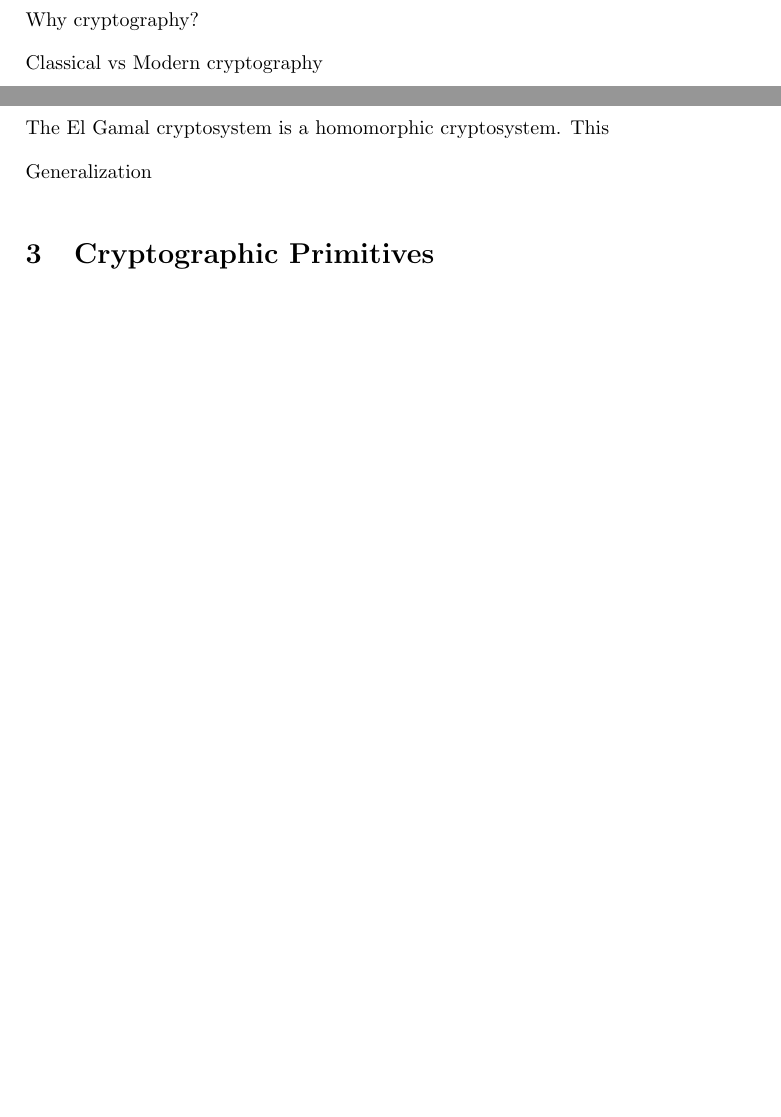
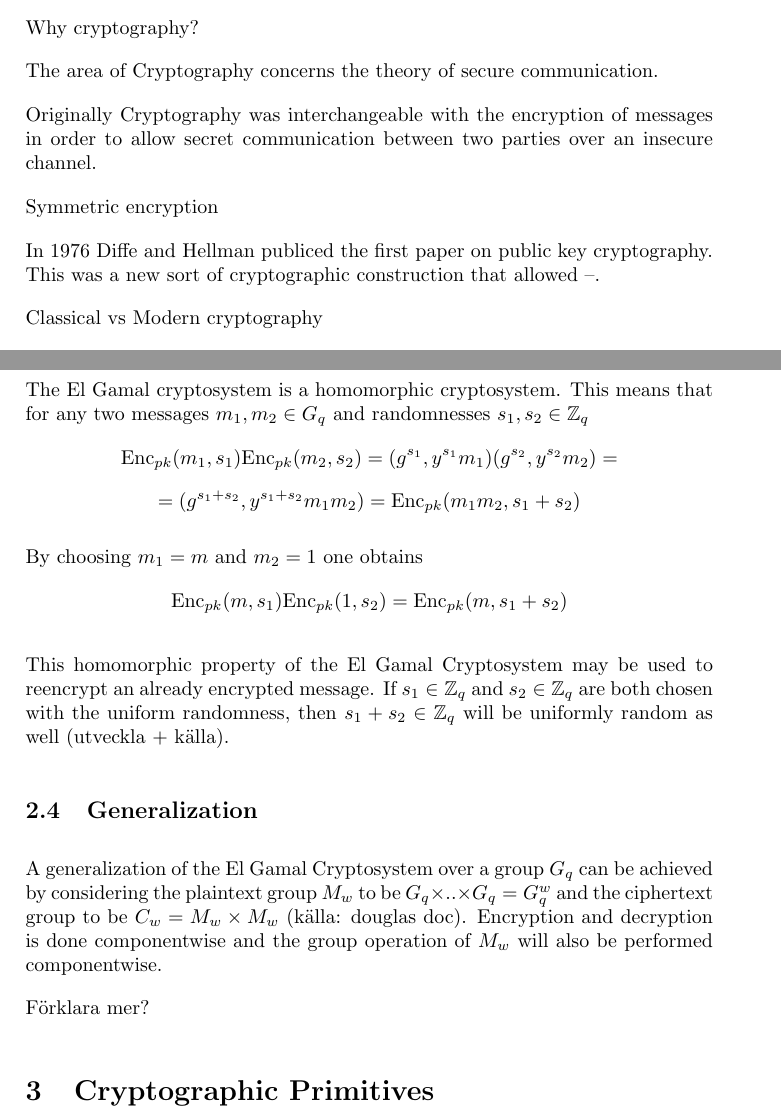
Before and after one commit to ZetaTwo/sa104x-kexjobb, a LaTeX document (Report/report.tex, which reads Report/elgamal.tex, Report/introduction.tex): two parts of pages 3 and 4 of 6 before the commit and two parts of pages 3 and 4 of 7 after it, joined at a grey line, cut so that both start at the same text, the shorter picture padded with empty space. Compiled offline with pdfLaTeX.

Commit message:
Added text to report

```diff
--- a/Report/elgamal.tex
+++ b/Report/elgamal.tex
@@ -26,9 +27,33 @@ El Gamal cryptosystem is secure as long as no one is able to compute
 the discrete logarithm in $G_q$ efficiently. (Källa)
 
 \subsection{Properties}
-The El Gamal cryptosystem is a homomorphic cryptosystem. This
+The El Gamal cryptosystem is a homomorphic cryptosystem. This means
+that for any two messages $m_1, m_2 \in G_q$ and randomnesses $s_1,
+s_2 \in \mathbb{Z}_q$
+$$
+\mathrm{Enc}_{pk}(m_1, s_1)\mathrm{Enc}_{pk}(m_2, s_2) = (g^{s_1}, y^{s_1}m_1)(g^{s_2},y^{s_2}m_2) =
+$$
+$$
+= (g^{s_1 + s_2}, y^{s_1 + s_2}m_1m_2) = \mathrm{Enc}_{pk}(m_1m_2, s_1 + s_2)
+$$
 
+By choosing $m_1 = m$ and $m_2 = 1$ one obtains
+$$
+\mathrm{Enc}_{pk}(m, s_1) \mathrm{Enc}_{pk}(1, s_2) = \mathrm{Enc}_{pk}(m, s_1 + s_2)
+$$
 
+This homomorphic property of the El Gamal Cryptosystem may be used to
+reencrypt an already encrypted message. If $s_1 \in \mathbb{Z}_q$ and
+$s_2 \in \mathbb{Z}_q$ are both chosen with the uniform randomness,
+then $s_1 + s_2 \in \mathbb{Z}_q$ will be uniformly random as well
+(utveckla + källa).
 
+\subsection{Generalization}
+A generalization of the El Gamal Cryptosystem over a group $G_q$ can
+be achieved by considering the plaintext group $M_w$ to be $G_q \times
+.. \times G_q = G_q^w$ and the ciphertext group to be $C_w = M_w
+\times M_w$ (källa: douglas doc). Encryption and decryption is done
+componentwise and the group operation of $M_w$ will also be performed
+componentwise.
 
-Generalization
+Förklara mer?
--- a/Report/introduction.tex
+++ b/Report/introduction.tex
@@ -1,5 +1,17 @@
 \section{Introduction}
 Why cryptography?
+
+The area of Cryptography concerns the theory of secure communication.
+
+Originally Cryptography was interchangeable with the encryption of
+messages in order to allow secret communication between two parties
+over an insecure channel.
+
+Symmetric encryption
+
+In 1976 Diffe and Hellman publiced the first paper on public key
+cryptography. This was a new sort of cryptographic construction that
+allowed --.
 
 Classical vs Modern cryptography
 
```
Also changed, not shown: Report/specification.tex (+16 -2 lines), Report/report.pdf, Report/elgamal.tex (7 more changed lines), Report/introduction.tex (3 more changed lines).
